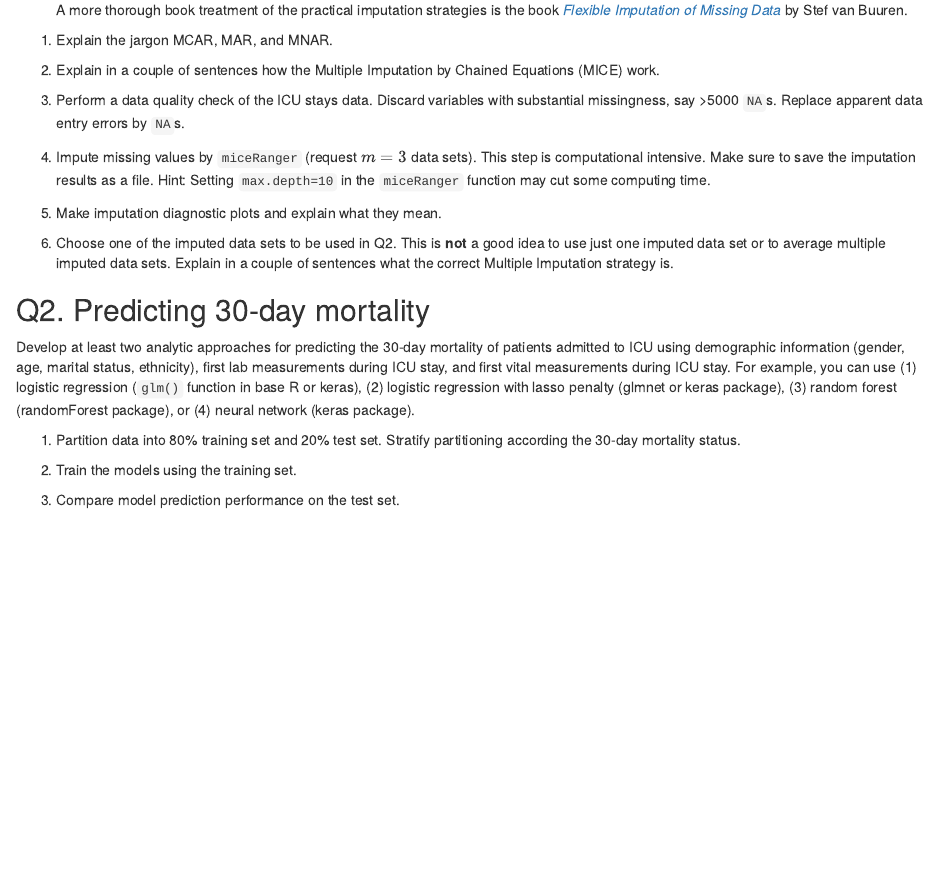
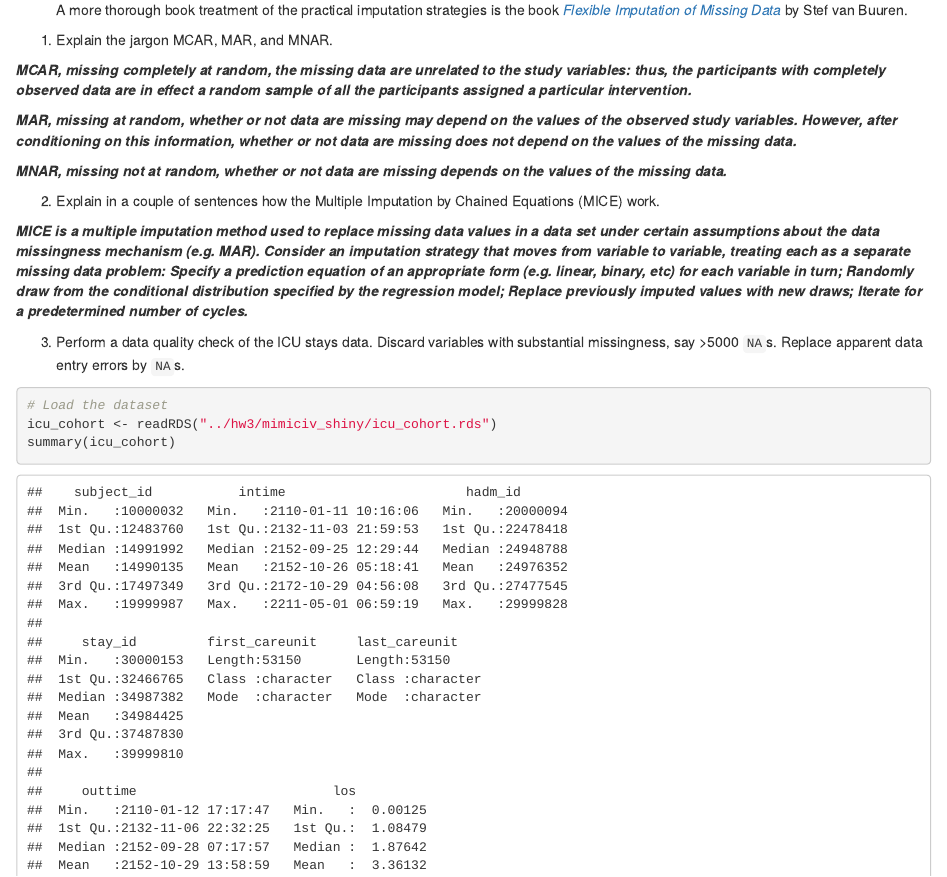
Before and after one commit to yuhang886688/biostat-203b-2022-winter, an R Markdown document (hw4/hw4sol.Rmd): the page in a window 1100 px wide, from 1060 px down. Rendered offline with R 4.5, knitr and Pandoc, with nearby package versions.

Commit message:
hw4 start working on q3

````diff
--- a/hw4/hw4sol.Rmd
+++ b/hw4/hw4sol.Rmd
@@ -34,9 +34,28 @@ Through the Shiny app developed in HW3, we observe abundant missing values in th
 
 1. Explain the jargon MCAR, MAR, and MNAR.
 
+***MCAR, missing completely at random, the missing data are unrelated to the study variables: thus, the participants with completely observed data are in effect a random sample of all the participants assigned a particular intervention.***
+
+***MAR, missing at random, whether or not data are missing may depend on the values of the observed study variables. However, after conditioning on this information, whether or not data are missing does not depend on the values of the missing data.***
+
+***MNAR, missing not at random, whether or not data are missing depends on the values of the missing data.***
+
+
 2. Explain in a couple of sentences how the Multiple Imputation by Chained Equations (MICE) work.
 
+***MICE is a multiple imputation method used to replace missing data values in a data set under certain assumptions about the data missingness mechanism (e.g. MAR). Consider an imputation strategy that moves from variable to variable, treating each as a separate missing data problem: Specify a prediction equation of an appropriate form (e.g. linear, binary, etc) for each variable in turn; Randomly draw from the conditional distribution specified by the regression model; Replace previously imputed values with new draws; Iterate for a predetermined number of cycles.***
+
+
+
 3. Perform a data quality check of the ICU stays data. Discard variables with substantial missingness, say >5000 `NA`s. Replace apparent data entry errors by `NA`s.
+
+```{r}
+# Load the dataset
+icu_cohort <- readRDS("../hw3/mimiciv_shiny/icu_cohort.rds")
+summary(icu_cohort)
+```
+
+
 
 4. Impute missing values by `miceRanger` (request $m=3$ data sets). This step is computational intensive. Make sure to save the imputation results as a file. Hint: Setting `max.depth=10` in the `miceRanger` function may cut some computing time.
 
````
